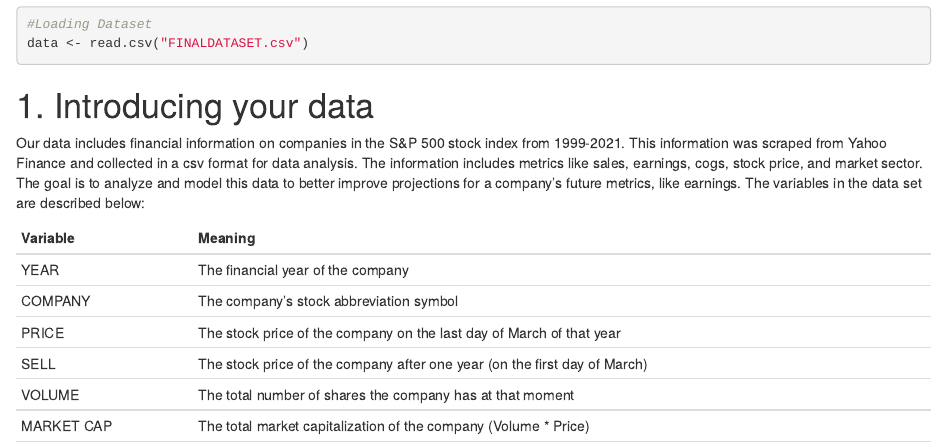
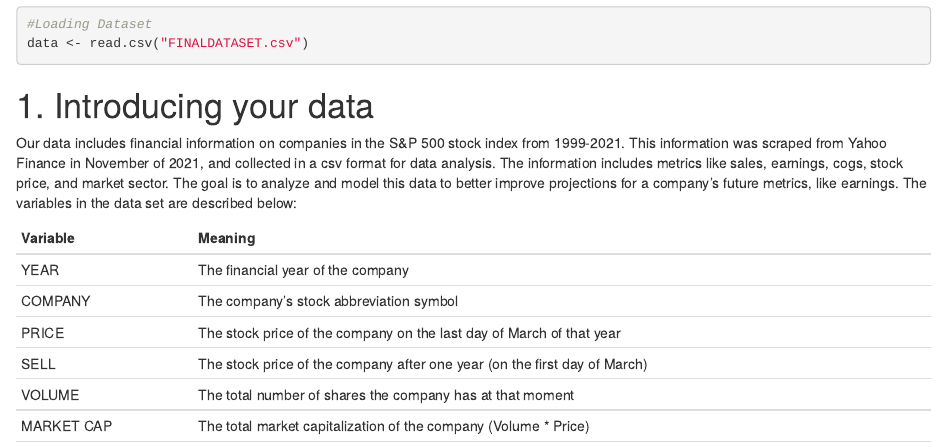
Before and after one commit to ducminhngo871/BayesianFinance, an R Markdown document (Checkpoint4.Rmd): the page in a window 1100 px wide, from 890 px down. Rendered offline with R 4.5, knitr and Pandoc, with nearby package versions; some code elsewhere in the file could not run offline.

Commit message:
Updated intro paragraph

```diff
--- a/Checkpoint4.Rmd
+++ b/Checkpoint4.Rmd
@@ -34,7 +34,7 @@ data <- read.csv("FINALDATASET.csv")
 
 # 1. Introducing your data
 
-Our data includes financial information on companies in the S&P 500 stock index from 1999-2021. This information was scraped from Yahoo Finance and collected in a csv format for data analysis. The information includes metrics like sales, earnings, cogs, stock price, and market sector. The goal is to analyze and model this data to better improve projections for a company’s future metrics, like earnings. The variables in the data set are described below:
+Our data includes financial information on companies in the S&P 500 stock index from 1999-2021. This information was scraped from Yahoo Finance in November of 2021, and collected in a csv format for data analysis. The information includes metrics like sales, earnings, cogs, stock price, and market sector. The goal is to analyze and model this data to better improve projections for a company’s future metrics, like earnings. The variables in the data set are described below:
 
 
 
```
